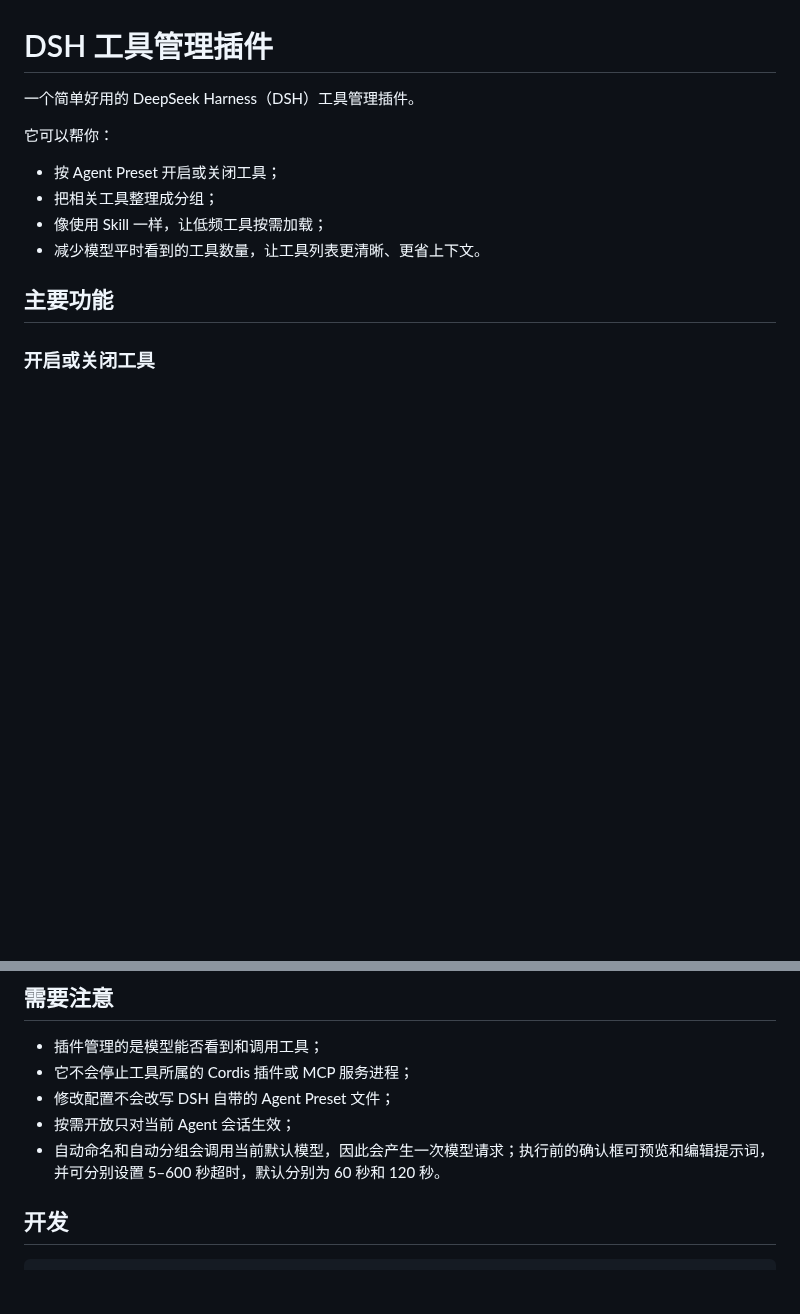
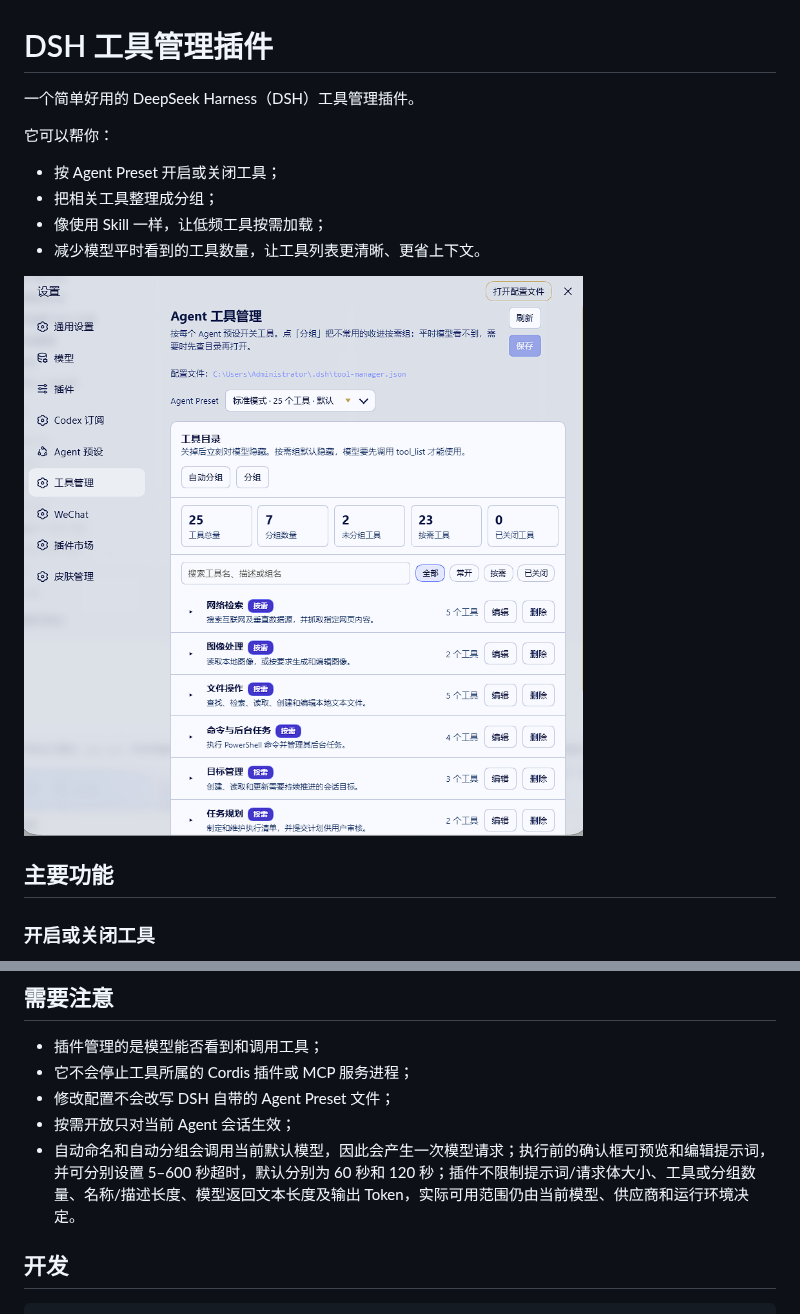
Before and after one commit to pan17/dsh-tool-manager, a Markdown page: README.md, 2 parts joined by grey strips. Rendered like a GitHub page; pictures changed too: docs/images/tool-manager.png (added); blank space fills up the shorter version.

```diff
--- a/README.md
+++ b/README.md
@@ -8,6 +8,8 @@
 - 把相关工具整理成分组；
 - 像使用 Skill 一样，让低频工具按需加载；
 - 减少模型平时看到的工具数量，让工具列表更清晰、更省上下文。
+
+![DSH 工具管理页面](docs/images/tool-manager.png)
 
 ## 主要功能
 
@@ -188,7 +190,7 @@ DSH_TOOL_MANAGER_CONFIG
 - 它不会停止工具所属的 Cordis 插件或 MCP 服务进程；
 - 修改配置不会改写 DSH 自带的 Agent Preset 文件；
 - 按需开放只对当前 Agent 会话生效；
-- 自动命名和自动分组会调用当前默认模型，因此会产生一次模型请求；执行前的确认框可预览和编辑提示词，并可分别设置 5–600 秒超时，默认分别为 60 秒和 120 秒。
+- 自动命名和自动分组会调用当前默认模型，因此会产生一次模型请求；执行前的确认框可预览和编辑提示词，并可分别设置 5–600 秒超时，默认分别为 60 秒和 120 秒；插件不限制提示词/请求体大小、工具或分组数量、名称/描述长度、模型返回文本长度及输出 Token，实际可用范围仍由当前模型、供应商和运行环境决定。
 
 ## 开发
 
```
Also changed, not shown: CHANGELOG.md (+7 -0 lines), 8 other files.
